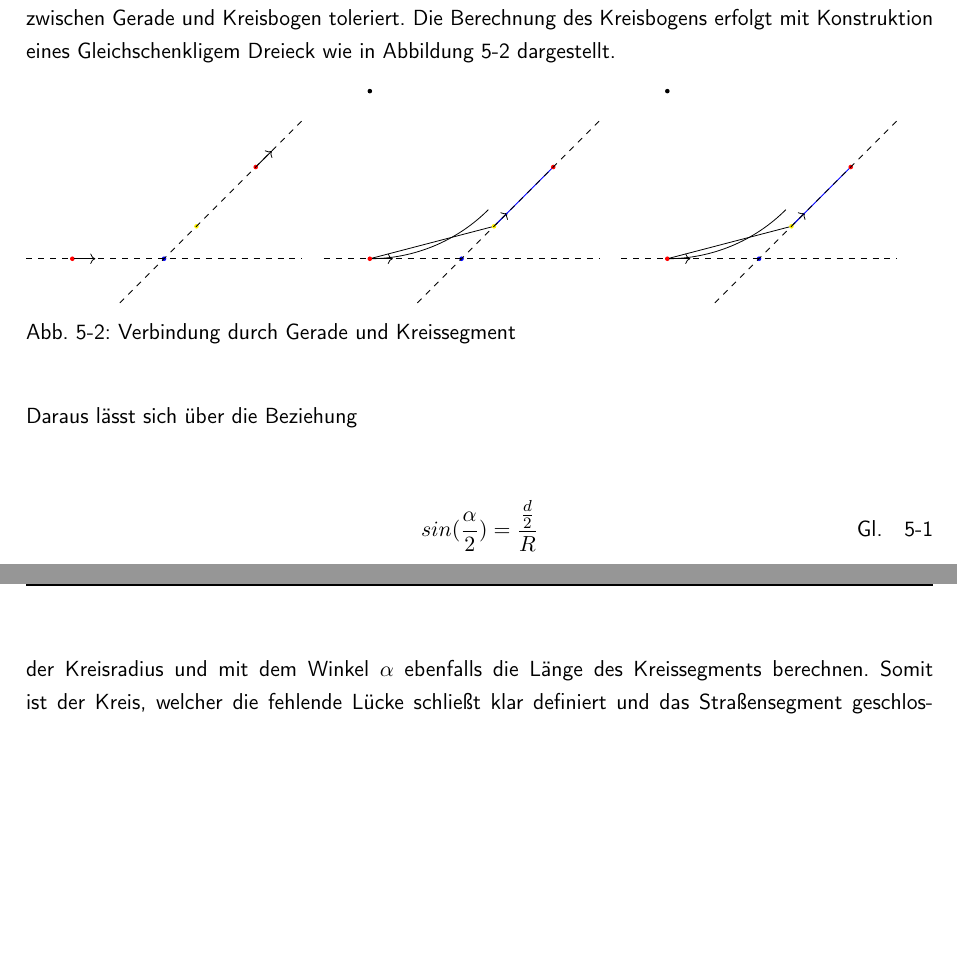
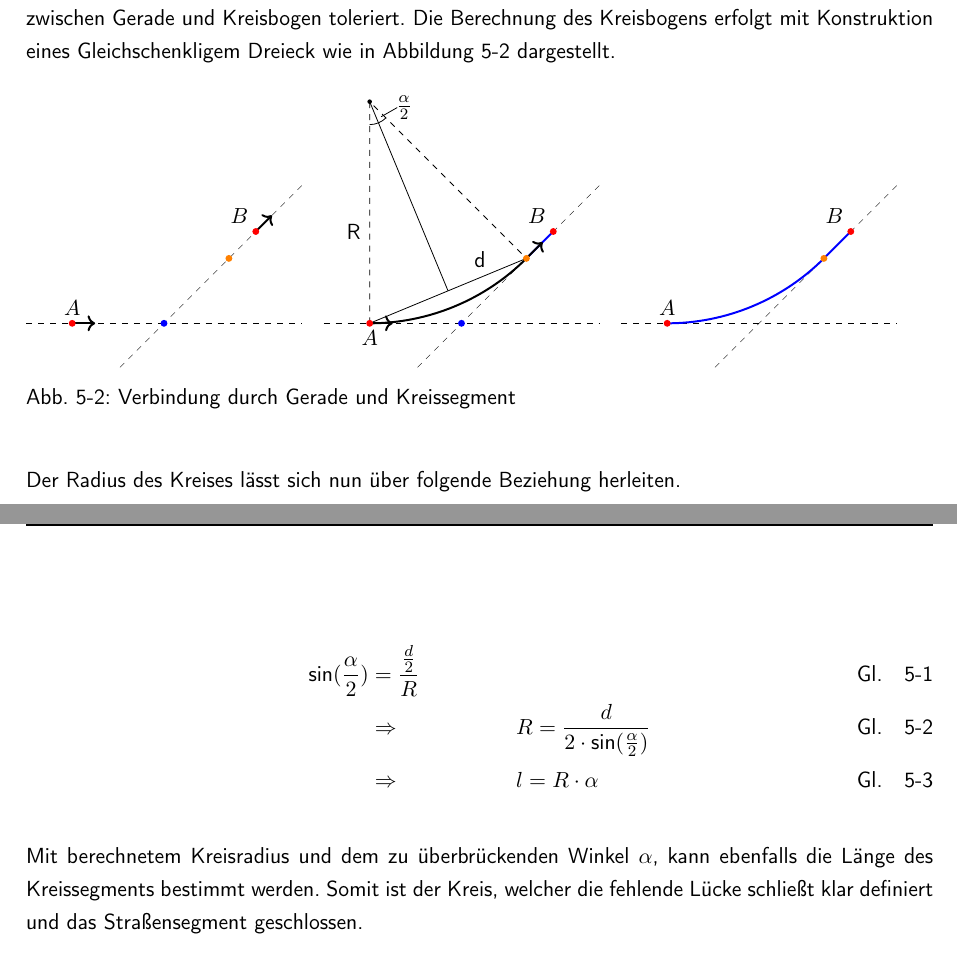
Before and after one commit to ika-rwth-aachen/RoadGeneration, a LaTeX thesis (doc/main.tex, which reads doc/content.tex, doc/fig/fig5a.tikz, doc/fig/fig5b.tikz): two parts of pages 10 and 11 of 15, joined at a grey line, cut so that both start at the same text, the shorter picture padded with empty space. Compiled offline with pdfLaTeX.

Commit message:
update doc

```diff
--- a/doc/content.tex
+++ b/doc/content.tex
@@ -112,19 +112,21 @@ Für den Fall, dass der Schnittpunkt in positiver Richtung des Startvektors und
     \includegraphics[width=0.95\textwidth]{fig/fig5b.tikz}
 \end{subfigure}
 \begin{subfigure}{0.32\textwidth}
-    \includegraphics[width=0.95\textwidth]{fig/fig5b.tikz}
+    \includegraphics[width=0.95\textwidth]{fig/fig5c.tikz}
 \end{subfigure}
 \caption{Verbindung durch Gerade und Kreissegment}
 \label{abb5}
 \end{figure}
 
-Daraus lässt sich über die Beziehung
+Der Radius des Kreises lässt sich nun über folgende Beziehung herleiten.
 
 \begin{align}
-sin(\frac{\alpha}{2}) = \frac{\frac{d}{2}}{R}
+\text{sin}(\frac{\alpha}{2}) &= \frac{\frac{d}{2}}{R} \\
+&\Rightarrow \hspace{2cm} R = \frac{d}{2 \cdot \text{sin}(\frac{\alpha}{2})} \\
+&\Rightarrow \hspace{2cm} l = R \cdot \alpha
 \end{align}
 
-der Kreisradius und mit dem Winkel \(\alpha\) ebenfalls die Länge des Kreissegments berechnen. Somit ist der Kreis, welcher die fehlende Lücke schließt klar definiert und das Straßensegment geschlossen.
+Mit berechnetem Kreisradius und dem zu überbrückenden Winkel \(\alpha\), kann  ebenfalls die Länge des Kreissegments bestimmt werden. Somit ist der Kreis, welcher die fehlende Lücke schließt klar definiert und das Straßensegment geschlossen.
 
 Für den Fall, dass die Straße an Start oder Endpunkt eine Krümmung besitzt, wird automatisch ein Spiralsegment eingefügt, welches den Krümmungssprung überbrückt. Ähnliches gilt, falls die Anzahl der Spuren oder die Breite von Start und Endpunkt variiert.
 
--- a/doc/fig/fig5a.tikz
+++ b/doc/fig/fig5a.tikz
@@ -1,18 +1,18 @@
 \begin{tikzpicture}
 
-    \coordinate[] (A) at (0,0);
-    \coordinate[] (B) at (4,2);
-    \coordinate[] (C) at (2,0);
-    \coordinate[] (D) at (2.707,0.707);
+    \coordinate[label=above:$A$] (A) at (0,0);
+    \coordinate[label=135:$B$] (B) at (4,2);
+    \coordinate[] (iP) at (2,0);
+    \coordinate[] (H) at (3.41421,1.41421);
 
-    \draw[->] (A) -- (0.5,0);
-    \draw[->] (B) -- (4.35,2.35);
-    \fill[red] (A) circle (0.05);
-    \fill[red] (B) circle (0.05);
-    \fill[blue] (C) circle (0.05);
-    \fill[yellow] (D) circle (0.05);
+    \draw[dashed, line width=0.2] (-1,0) -- (5,0);
+    \draw[dashed, line width=0.2] (5,3) -- (1,-1);
 
-    \draw[dashed] (-1,0) -- (5,0);
-    \draw[dashed] (5,3) -- (1,-1);
+    \draw[->, line width=1] (A) -- (0.5,0);
+    \draw[->, line width=1] (B) -- (4.35,2.35);
+    \fill[red] (A) circle (0.075);
+    \fill[red] (B) circle (0.075);
+    \fill[blue] (iP) circle (0.075);
+    \fill[orange] (H) circle (0.075);
 
 \end{tikzpicture}
--- a/doc/fig/fig5b.tikz
+++ b/doc/fig/fig5b.tikz
@@ -1,26 +1,35 @@
 \begin{tikzpicture}
 
-    \coordinate[] (A) at (0,0);
-    \coordinate[] (B) at (4,2);
-    \coordinate[] (C) at (2,0);
-    \coordinate[] (D) at (2.707,0.707);
-    \coordinate[] (E) at (0,3.6555);
+    \coordinate[label=below:$A$] (A) at (0,0);
+    \coordinate[label=135:$B$] (B) at (4,2);
+    \coordinate[] (iP) at (2,0);
+    \coordinate[] (H) at (3.41421,1.41421);
+    \coordinate[] (E) at (0,4.8284);
+    \coordinate[] (F) at ($(A)!0.5!(H)$);
 
-    3.6555
+    \draw[dashed, line width=0.2] (-1,0) -- (5,0);
+    \draw[dashed, line width=0.2] (5,3) -- (1,-1);
 
-    \draw[->] (A) -- (0.5,0);
-    \draw[->] (D) -- (3,1);
-    \draw[blue] (D) -- (B);
-    \draw[] (A) -- (D);
-    \draw (A) arc (-90:-45:3.6555);
+    \draw[blue, line width = 1] (H) -- (B);
 
-    \fill[red] (A) circle (0.05);
-    \fill[red] (B) circle (0.05);
-    \fill[blue] (C) circle (0.05);
-    \fill[yellow] (D) circle (0.05);
+    \draw[->, black, line width=1] (A) -- (0.5,0);
+    \draw[->, black, line width=1] (H) -- (3.7676,1.7676);
+
+    \draw[label=below:$d$] (A) -- (H);
+    \draw[line width=1] (A) arc (-90:-45:4.8284);
+    \draw (0,4.3284) arc (-90:-45:0.5);
+    \draw[dashed] (A) -- (E) -- (H);
+    \draw[] (E) -- (F);
+
+    \fill[red] (A) circle (0.075);
+    \fill[red] (B) circle (0.075);
+    \fill[blue] (iP) circle (0.075);
+    \fill[orange] (H) circle (0.075);
     \fill[black] (E) circle (0.05);
 
-    \draw[dashed] (-1,0) -- (5,0);
-    \draw[dashed] (5,3) -- (1,-1);
+    \draw (-0.35,2)  node {R};
+    \draw (2.4,1.4) node {d};
+    \draw (0.25,4.5) -- (0.6,4.7);
+    \draw (0.75, 4.7) node {$\frac{\alpha}{2}$};
 
 \end{tikzpicture}
--- a/doc/fig/fig5c.tikz
+++ b/doc/fig/fig5c.tikz
@@ -1,2 +1,5 @@
 \begin{tikzpicture}
 
+    \coordinate[label=above:$A$] (A) at (0,0);
+    \coordinate[label=135:$B$] (B) at (4,2);
+    \coordinate[] (H) at (3.41421,1.41421);
@@ -7 +6,3 @@
 
+    \draw[dashed, line width=0.2] (-1,0) -- (5,0);
+    \draw[dashed, line width=0.2] (5,3) -- (1,-1);
@@ -14,5 +9,9 @@
 
-    \draw[dashed] (-1,0) -- (5,0);
-    \draw[dashed] (5,3) -- (1,-1);
+    \draw[blue, line width=1] (H) -- (B);
+    \draw[blue, line width=1] (A) arc (-90:-45:4.8284);
+
+    \fill[red] (A) circle (0.075);
+    \fill[red] (B) circle (0.075);
+    \fill[orange] (H) circle (0.075);
 
 \end{tikzpicture}
```
Also changed, not shown: doc/fig/fig5c.tikz (10 more changed lines).
